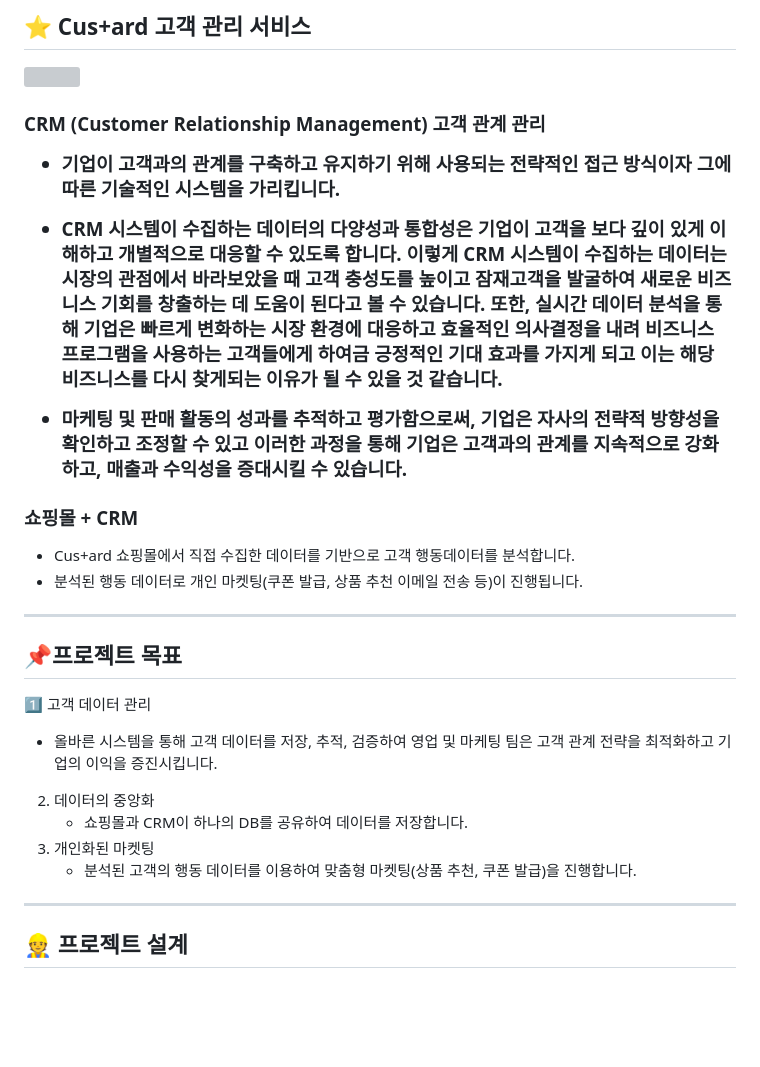
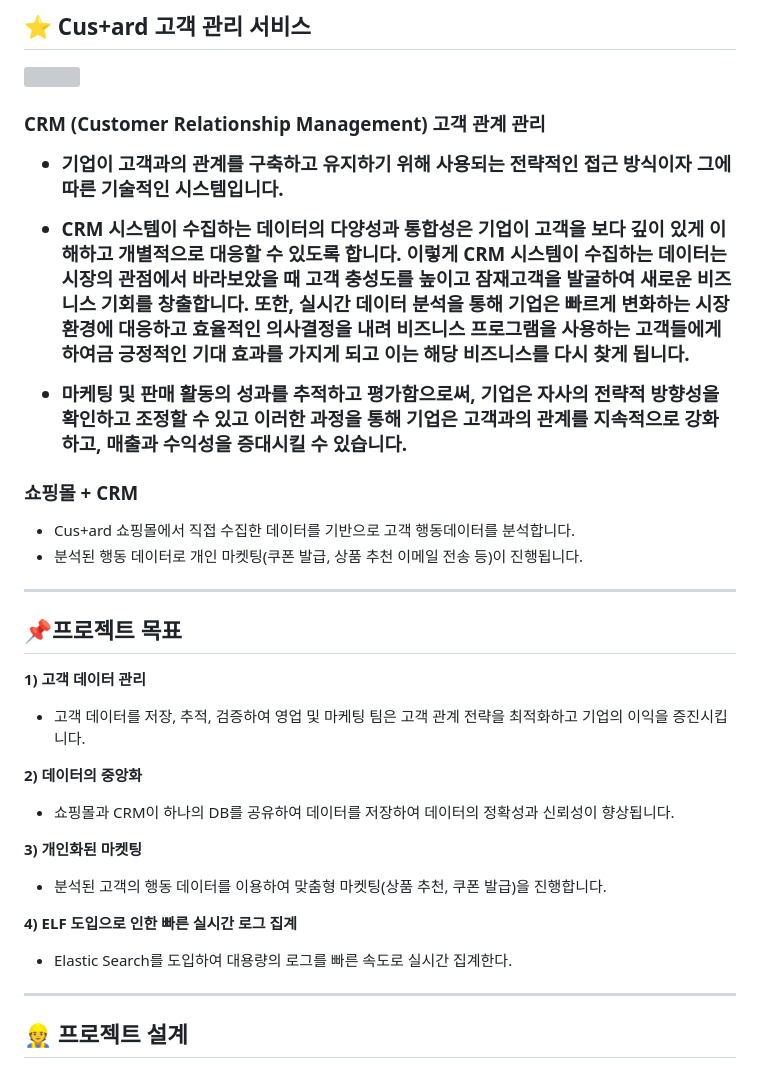
Before and after one commit to beyond-sw-camp/be02-fin-CuStard-CRM, a Markdown page: README.md, the part around the change printed below. GitHub-like rendering; blank space fills up the shorter version; grey boxes are pictures that could not be loaded.

```diff
--- a/README.md
+++ b/README.md
@@ -77,10 +81,10 @@
 
 <h3>CRM (Customer Relationship Management) 고객 관계 관리</h4>
 
- * 기업이 고객과의 관계를 구축하고 유지하기 위해 사용되는 전략적인 접근 방식이자 그에 따른 기술적인 시스템을 가리킵니다.
+ * 기업이 고객과의 관계를 구축하고 유지하기 위해 사용되는 전략적인 접근 방식이자 그에 따른 기술적인 시스템입니다.
 
-* CRM 시스템이 수집하는 데이터의 다양성과 통합성은 기업이 고객을 보다 깊이 있게 이해하고 개별적으로 대응할 수 있도록 합니다. 이렇게 CRM 시스템이 수집하는 데이터는 시장의 관점에서 바라보았을 때 고객 충성도를 높이고 잠재고객을 발굴하여 새로운 비즈니스 기회를 창출하는 데 도움이 된다고 볼 수 있습니다.
-또한, 실시간 데이터 분석을 통해 기업은 빠르게 변화하는 시장 환경에 대응하고 효율적인 의사결정을 내려 비즈니스 프로그램을 사용하는 고객들에게 하여금 긍정적인 기대 효과를 가지게 되고 이는 해당 비즈니스를 다시 찾게되는 이유가 될 수 있을 것 같습니다.
+* CRM 시스템이 수집하는 데이터의 다양성과 통합성은 기업이 고객을 보다 깊이 있게 이해하고 개별적으로 대응할 수 있도록 합니다. 이렇게 CRM 시스템이 수집하는 데이터는 시장의 관점에서 바라보았을 때 고객 충성도를 높이고 잠재고객을 발굴하여 새로운 비즈니스 기회를 창출합니다.
+또한, 실시간 데이터 분석을 통해 기업은 빠르게 변화하는 시장 환경에 대응하고 효율적인 의사결정을 내려 비즈니스 프로그램을 사용하는 고객들에게 하여금 긍정적인 기대 효과를 가지게 되고 이는 해당 비즈니스를 다시 찾게 됩니다.
 
 * 마케팅 및 판매 활동의 성과를 추적하고 평가함으로써, 기업은 자사의 전략적 방향성을 확인하고 조정할 수 있고 이러한 과정을 통해 기업은 고객과의 관계를 지속적으로 강화하고, 매출과 수익성을 증대시킬 수 있습니다.
 
@@ -92,14 +96,17 @@
 ---
 ## 📌프로젝트 목표
 
-1️⃣ 고객 데이터 관리
-   * 올바른 시스템을 통해 고객 데이터를 저장, 추적, 검증하여 영업 및 마케팅 팀은 고객 관계 전략을 최적화하고 기업의 이익을 증진시킵니다.
-2) 데이터의 중앙화
-   * 쇼핑몰과 CRM이 하나의 DB를 공유하여 데이터를 저장합니다.
-3) 개인화된 마켓팅
+**1) 고객 데이터 관리**
+   * 고객 데이터를 저장, 추적, 검증하여 영업 및 마케팅 팀은 고객 관계 전략을 최적화하고 기업의 이익을 증진시킵니다.
+
+**2) 데이터의 중앙화**
+   * 쇼핑몰과 CRM이 하나의 DB를 공유하여 데이터를 저장하여 데이터의 정확성과 신뢰성이 향상됩니다.
+
+**3) 개인화된 마켓팅**
    * 분석된 고객의 행동 데이터를 이용하여 맞춤형 마켓팅(상품 추천, 쿠폰 발급)을 진행합니다.
 
-
+**4) ELF 도입으로 인한 빠른 실시간 로그 집계**
+   * Elastic Search를 도입하여 대용량의 로그를 빠른 속도로 실시간 집계한다.
 ---
 ## 👷 프로젝트 설계<br>
 
```
Also changed, not shown: other parts of README.md (+22 -18 lines).
